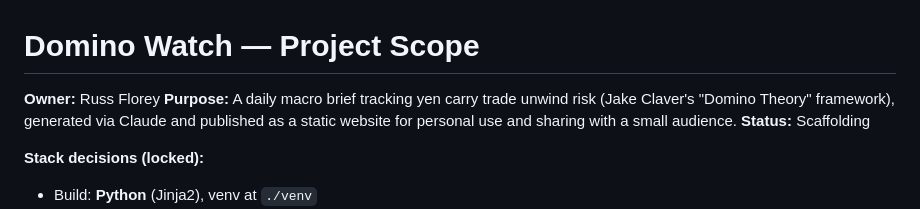
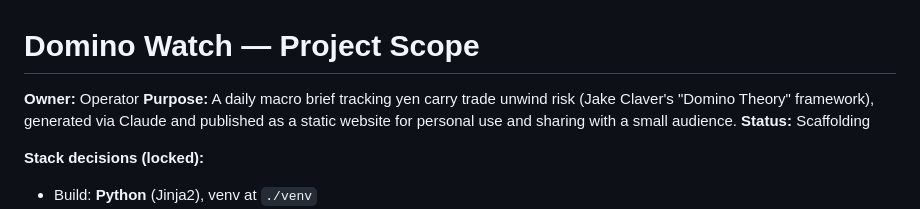
Before and after one commit to Rflorey/domino-watch, a Markdown page: PROJECT_SCOPE.md, the part around the change. Rendered like a GitHub page.

```diff
--- a/PROJECT_SCOPE.md
+++ b/PROJECT_SCOPE.md
@@ -1,6 +1,6 @@
 # Domino Watch — Project Scope
 
-**Owner:** Russ Florey
+**Owner:** Operator
 **Purpose:** A daily macro brief tracking yen carry trade unwind risk (Jake Claver's "Domino Theory" framework), generated via Claude and published as a static website for personal use and sharing with a small audience.
 **Status:** Scaffolding
 
```
Also changed, not shown: Brief_Inst.md (deleted, +0 -125 lines), prompts/daily-brief.md (+7 -6 lines).
